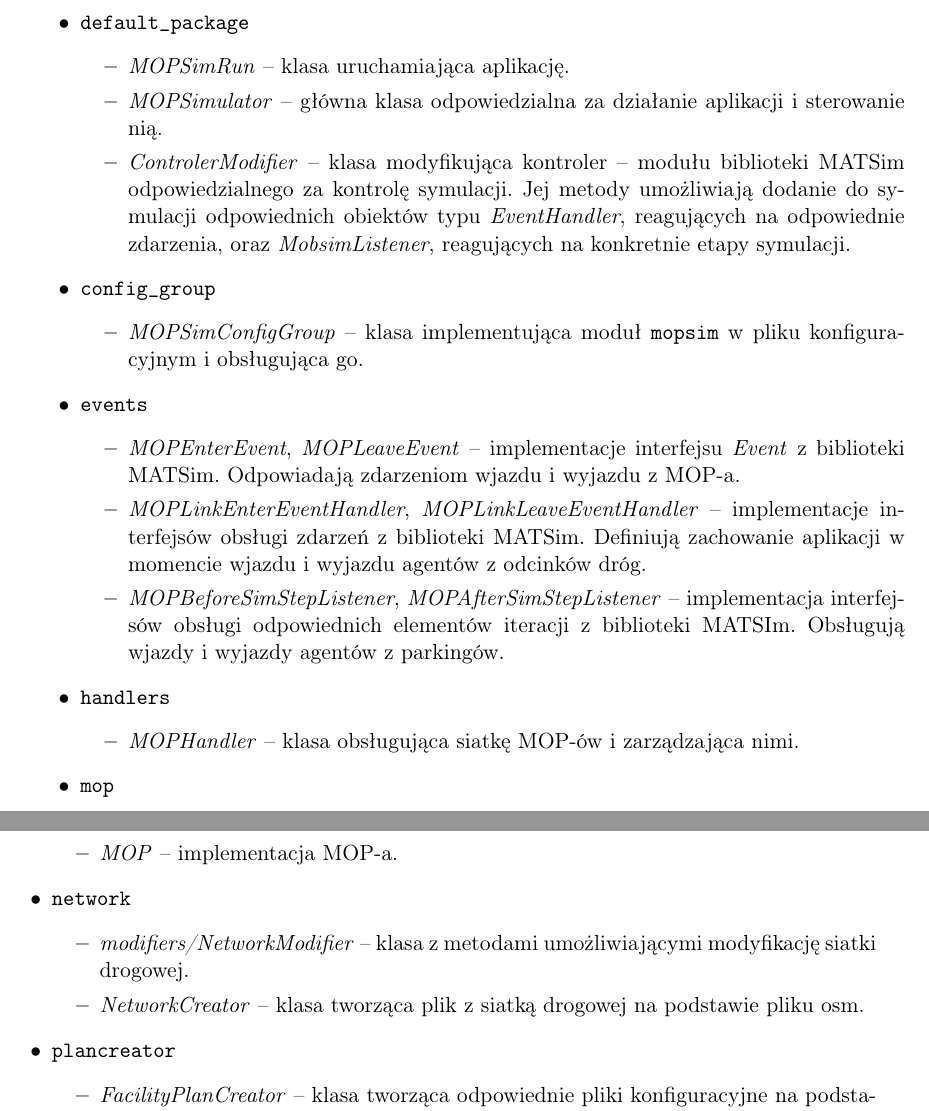
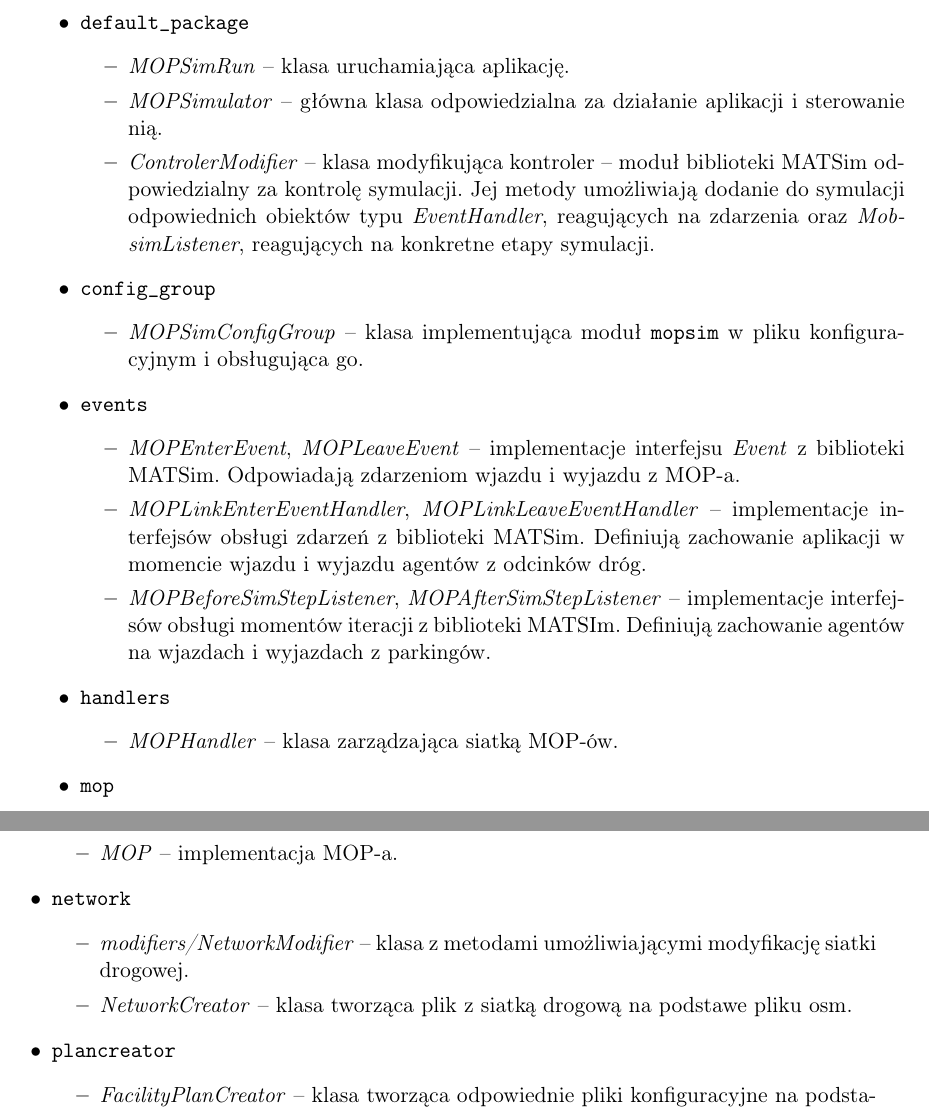
Before and after one commit to mopsy-team/dokumentacja, a LaTeX thesis (praca/praca.tex): two parts of pages 31 and 32 of 61, joined at a grey line, cut so that both start at the same text. Compiled offline with pdfLaTeX.

Commit message:
minor fixes in mopsim

```diff
--- a/praca/praca.tex
+++ b/praca/praca.tex
@@ -510,7 +510,7 @@ Dodatkowo, przy pierwszej symulacji w katalogu \texttt{src/main} tworzony jest p
         \begin{itemize}
         \item \textit{MOPSimRun} -- klasa uruchamiająca aplikację.
         \item \textit{MOPSimulator} -- główna klasa odpowiedzialna za działanie aplikacji i sterowanie nią.
-        \item \textit{ControlerModifier} -- klasa modyfikująca kontroler -- modułu biblioteki MATSim odpowiedzialnego za kontrolę symulacji. Jej metody umożliwiają dodanie do symulacji odpowiednich obiektów typu \textit{EventHandler}, reagujących na odpowiednie zdarzenia, oraz \textit{MobsimListener}, reagujących na konkretnie etapy symulacji.
+        \item \textit{ControlerModifier} -- klasa modyfikująca kontroler -- moduł biblioteki MATSim odpowiedzialny za kontrolę symulacji. Jej metody umożliwiają dodanie do symulacji odpowiednich obiektów typu \textit{EventHandler}, reagujących na zdarzenia oraz \textit{MobsimListener}, reagujących na konkretne etapy symulacji.
         \end{itemize}
     \item \texttt{config\_group}
         \begin{itemize}
@@ -520,11 +520,11 @@ Dodatkowo, przy pierwszej symulacji w katalogu \texttt{src/main} tworzony jest p
         \begin{itemize}
             \item \textit{MOPEnterEvent}, \textit{MOPLeaveEvent} -- implementacje interfejsu \textit{Event} z biblioteki MATSim. Odpowiadają zdarzeniom wjazdu i wyjazdu z MOP-a.
             \item \textit{MOPLinkEnterEventHandler}, \textit{MOPLinkLeaveEventHandler} -- implementacje interfejsów obsługi zdarzeń z biblioteki MATSim. Definiują zachowanie aplikacji w momencie wjazdu i wyjazdu agentów z odcinków dróg.
-            \item \textit{MOPBeforeSimStepListener}, \textit{MOPAfterSimStepListener} -- implementacja interfejsów obsługi odpowiednich elementów iteracji z biblioteki MATSIm. Obsługują wjazdy i wyjazdy agentów z parkingów.
+            \item \textit{MOPBeforeSimStepListener}, \textit{MOPAfterSimStepListener} -- implementacje interfejsów obsługi momentów iteracji z biblioteki MATSIm. Definiują zachowanie agentów na wjazdach i wyjazdach z parkingów.
         \end{itemize}
     \item \texttt{handlers}
         \begin{itemize}
-            \item \textit{MOPHandler} -- klasa obsługująca siatkę MOP-ów i zarządzająca nimi.
+            \item \textit{MOPHandler} -- klasa zarządzająca siatką MOP-ów.
         \end{itemize}
     \item \texttt{mop}
         \begin{itemize}
@@ -533,7 +533,7 @@ Dodatkowo, przy pierwszej symulacji w katalogu \texttt{src/main} tworzony jest p
     \item \texttt{network}
         \begin{itemize}
             \item \textit{modifiers/NetworkModifier} -- klasa z metodami umożliwiającymi modyfikację siatki drogowej.
-            \item \textit{NetworkCreator} -- klasa tworząca plik z siatką drogowej na podstawie pliku osm.
+            \item \textit{NetworkCreator} -- klasa tworząca plik z siatką drogową na podstawe pliku osm.
         \end{itemize}
     \item \texttt{plancreator}
         \begin{itemize}
```
